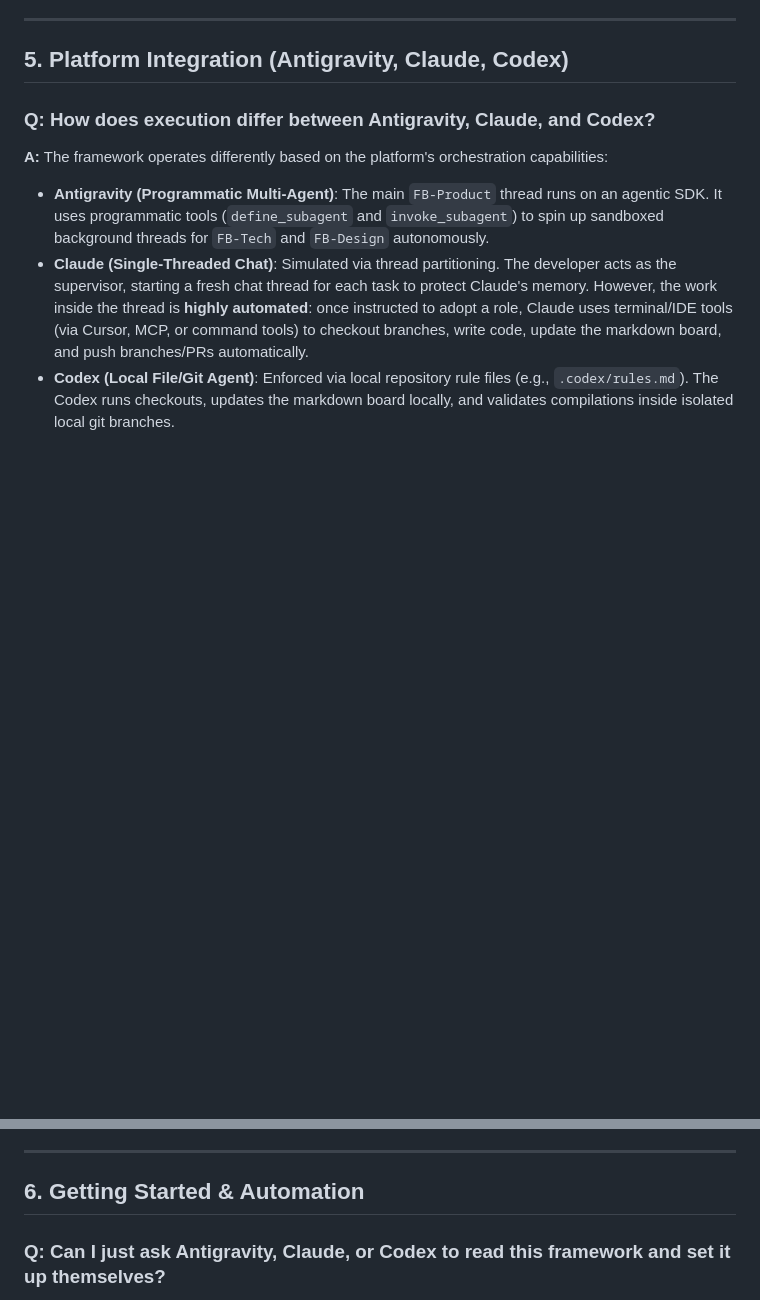
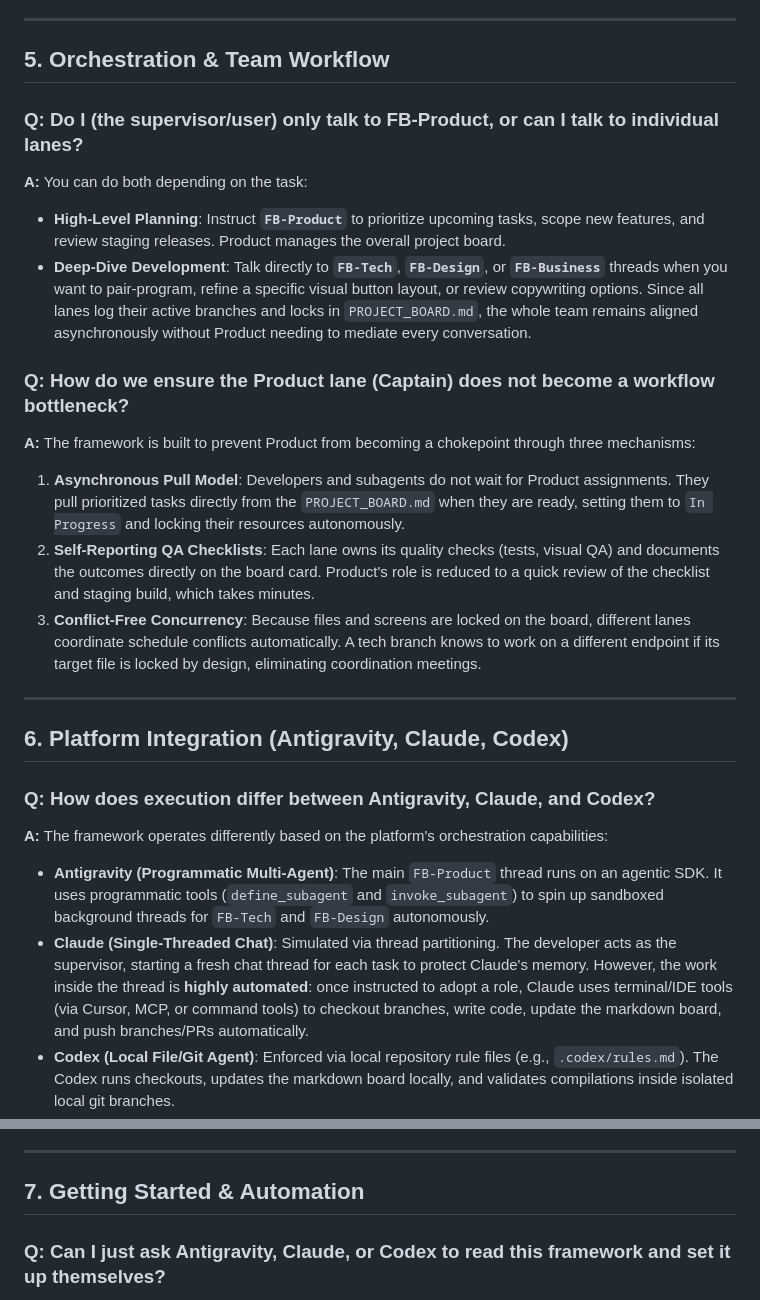
Before and after one commit to friedbeef1/fb-lane-coordination, a Markdown page: FAQ.md, 2 parts joined by grey strips. Rendered like a GitHub page; blank space fills up the shorter version.

Commit message:
docs: add workflow communication and bottleneck mitigation questions to FAQ

```diff
--- a/FAQ.md
+++ b/FAQ.md
@@ -81,7 +81,22 @@ This prevents a single thread from having write-access to both backend models an
 
 ---
 
-## 5. Platform Integration (Antigravity, Claude, Codex)
+## 5. Orchestration & Team Workflow
+
+### Q: Do I (the supervisor/user) only talk to FB-Product, or can I talk to individual lanes?
+**A:** You can do both depending on the task:
+*   **High-Level Planning**: Instruct **`FB-Product`** to prioritize upcoming tasks, scope new features, and review staging releases. Product manages the overall project board.
+*   **Deep-Dive Development**: Talk directly to **`FB-Tech`**, **`FB-Design`**, or **`FB-Business`** threads when you want to pair-program, refine a specific visual button layout, or review copywriting options. Since all lanes log their active branches and locks in `PROJECT_BOARD.md`, the whole team remains aligned asynchronously without Product needing to mediate every conversation.
+
+### Q: How do we ensure the Product lane (Captain) does not become a workflow bottleneck?
+**A:** The framework is built to prevent Product from becoming a chokepoint through three mechanisms:
+1.  **Asynchronous Pull Model**: Developers and subagents do not wait for Product assignments. They pull prioritized tasks directly from the `PROJECT_BOARD.md` when they are ready, setting them to `In Progress` and locking their resources autonomously.
+2.  **Self-Reporting QA Checklists**: Each lane owns its quality checks (tests, visual QA) and documents the outcomes directly on the board card. Product's role is reduced to a quick review of the checklist and staging build, which takes minutes.
+3.  **Conflict-Free Concurrency**: Because files and screens are locked on the board, different lanes coordinate schedule conflicts automatically. A tech branch knows to work on a different endpoint if its target file is locked by design, eliminating coordination meetings.
+
+---
+
+## 6. Platform Integration (Antigravity, Claude, Codex)
 
 ### Q: How does execution differ between Antigravity, Claude, and Codex?
 **A:** The framework operates differently based on the platform's orchestration capabilities:
@@ -91,7 +106,7 @@ This prevents a single thread from having write-access to both backend models an
 
 ---
 
-## 6. Getting Started & Automation
+## 7. Getting Started & Automation
 
 ### Q: Can I just ask Antigravity, Claude, or Codex to read this framework and set it up themselves?
 **A:** **Yes, absolutely!** In fact, this is the recommended way to get started. You do not need to manually copy or configure files.
```
